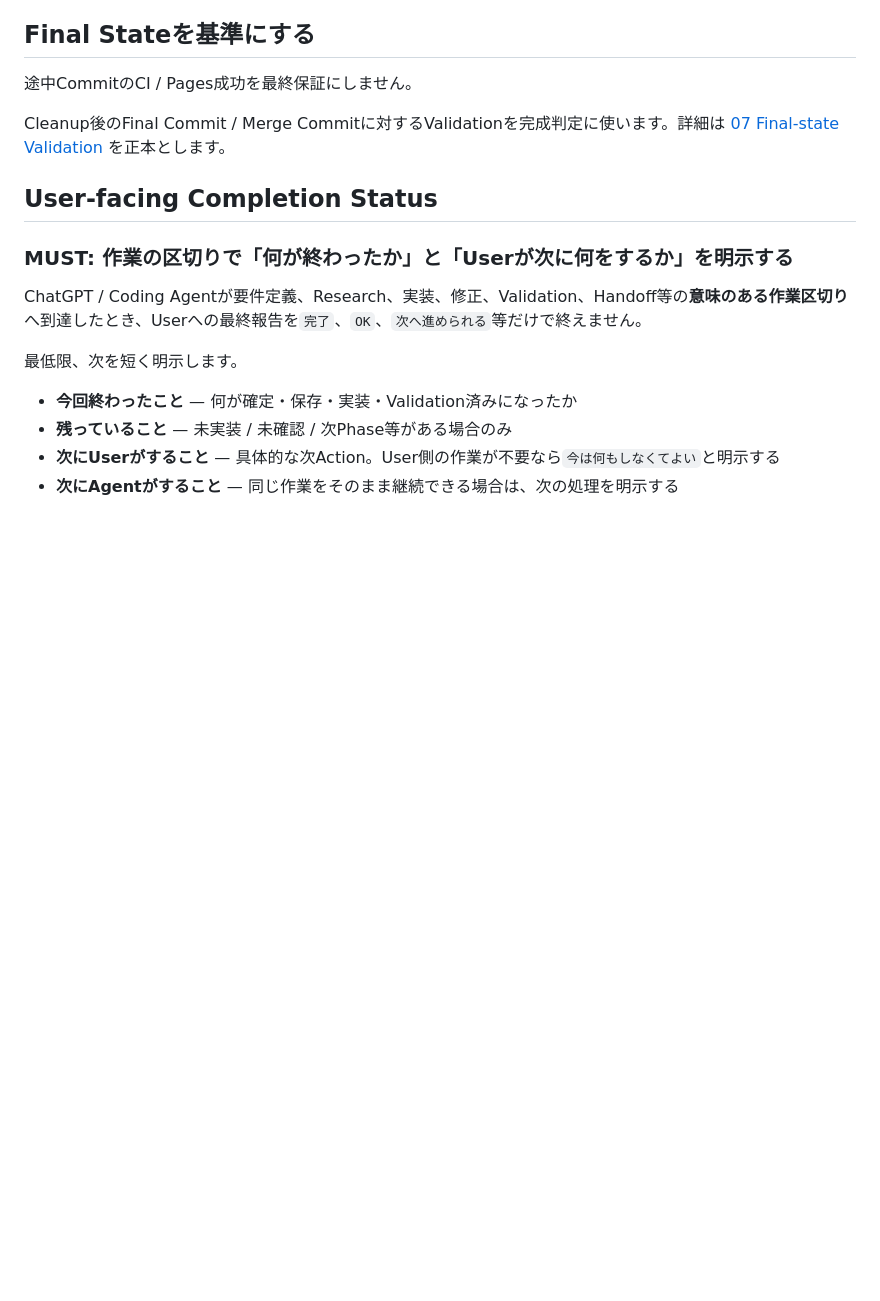
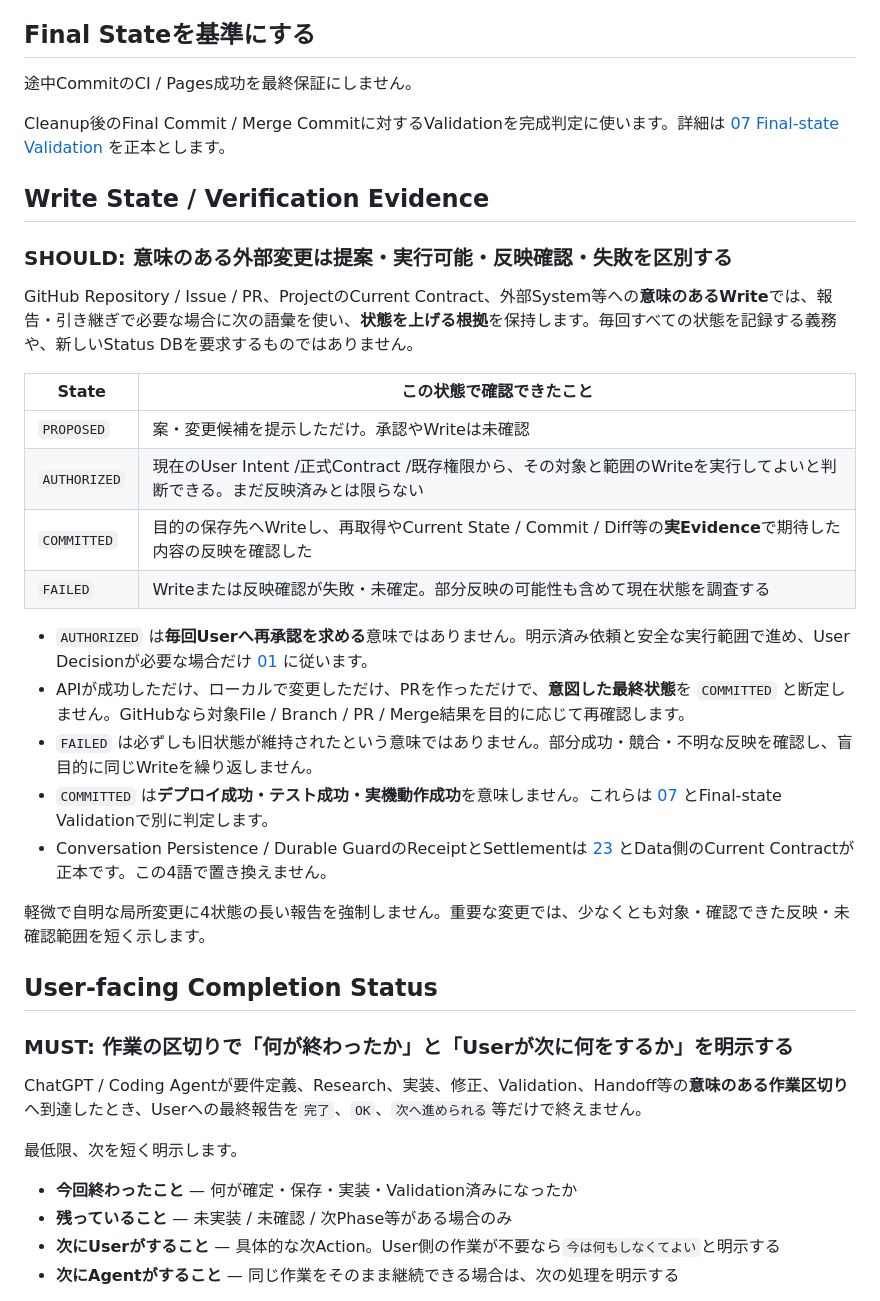
Before and after one commit to EliteMay/web-project-guide, a Markdown page: docs/10-project-management.md, the part around the change. Drawn GitHub-style; blank space fills up the shorter version.

Commit message:
docs: distinguish authorization, write confirmation and runtime validation

```diff
--- a/docs/10-project-management.md
+++ b/docs/10-project-management.md
@@ -195,6 +195,27 @@ User Decisionを要求する条件は [01 Requirements](01-requirements.md#user-
 途中CommitのCI / Pages成功を最終保証にしません。
 
 Cleanup後のFinal Commit / Merge Commitに対するValidationを完成判定に使います。詳細は [07 Final-state Validation](07-testing-quality.md#final-state-validation) を正本とします。
+
+## Write State / Verification Evidence
+
+### SHOULD: 意味のある外部変更は提案・実行可能・反映確認・失敗を区別する
+
+GitHub Repository / Issue / PR、ProjectのCurrent Contract、外部System等への**意味のあるWrite**では、報告・引き継ぎで必要な場合に次の語彙を使い、**状態を上げる根拠**を保持します。毎回すべての状態を記録する義務や、新しいStatus DBを要求するものではありません。
+
+| State | この状態で確認できたこと |
+|---|---|
+| `PROPOSED` | 案・変更候補を提示しただけ。承認やWriteは未確認 |
+| `AUTHORIZED` | 現在のUser Intent /正式Contract /既存権限から、その対象と範囲のWriteを実行してよいと判断できる。まだ反映済みとは限らない |
+| `COMMITTED` | 目的の保存先へWriteし、再取得やCurrent State / Commit / Diff等の**実Evidence**で期待した内容の反映を確認した |
+| `FAILED` | Writeまたは反映確認が失敗・未確定。部分反映の可能性も含めて現在状態を調査する |
+
+- `AUTHORIZED` は**毎回Userへ再承認を求める**意味ではありません。明示済み依頼と安全な実行範囲で進め、User Decisionが必要な場合だけ [01](01-requirements.md#user-decisionが本当に必要な条件) に従います。
+- APIが成功しただけ、ローカルで変更しただけ、PRを作っただけで、**意図した最終状態**を `COMMITTED` と断定しません。GitHubなら対象File / Branch / PR / Merge結果を目的に応じて再確認します。
+- `FAILED` は必ずしも旧状態が維持されたという意味ではありません。部分成功・競合・不明な反映を確認し、盲目的に同じWriteを繰り返しません。
+- `COMMITTED` は**デプロイ成功・テスト成功・実機動作成功**を意味しません。これらは [07](07-testing-quality.md#verification-state) とFinal-state Validationで別に判定します。
+- Conversation Persistence / Durable GuardのReceiptとSettlementは [23](23-conversation-handoff-recovery.md#development-conversation-persistence) とData側のCurrent Contractが正本です。この4語で置き換えません。
+
+軽微で自明な局所変更に4状態の長い報告を強制しません。重要な変更では、少なくとも対象・確認できた反映・未確認範囲を短く示します。
 
 ## User-facing Completion Status
 
```
